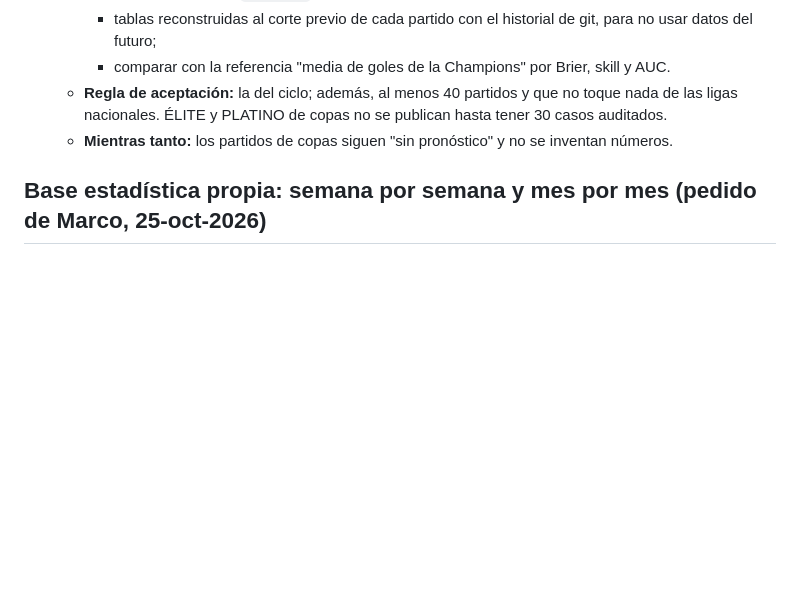
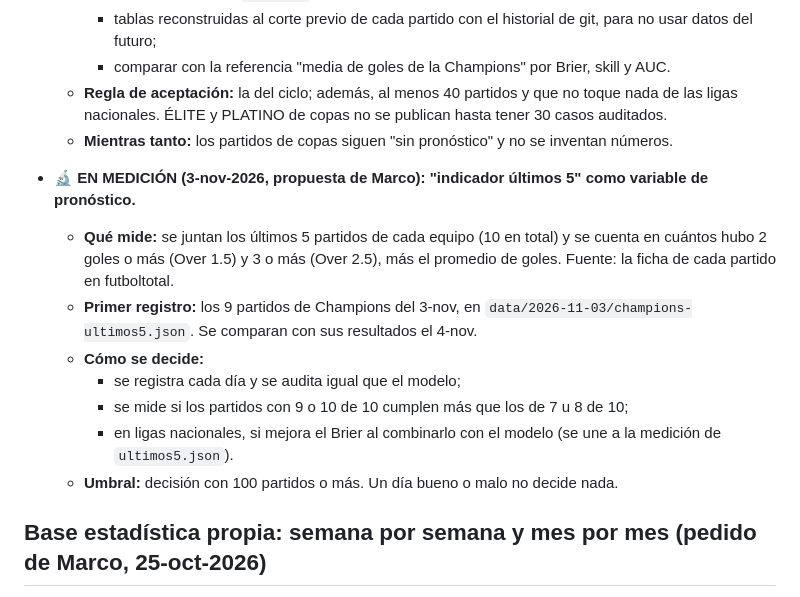
Before and after one commit to novagroupoficial-cloud/gol-elite-pro-portal, a Markdown page: tools/kaizen/KAIZEN.md, the part around the change. Rendered like a GitHub page; blank space fills up the shorter version.

Commit message:
Kaizen: indicador 'últimos 5' (10 partidos) en medición, primer registro Champions 3-nov
Co-Authored-By: Claude Opus 5.5 <noreply@anthropic.com>
Claude-Session: https://claude.ai/code/session_01TVQBKkp8qQ3Y6kpVM5oknh

```diff
--- a/tools/kaizen/KAIZEN.md
+++ b/tools/kaizen/KAIZEN.md
@@ -73,6 +73,15 @@ Ninguna mejora de una categoría inferior se acepta si empeora una superior.
   - **Regla de aceptación:** la del ciclo; además, al menos 40 partidos y que no toque nada de las ligas nacionales. ÉLITE y PLATINO de copas no se publican hasta tener 30 casos auditados.
   - **Mientras tanto:** los partidos de copas siguen "sin pronóstico" y no se inventan números.
 
+- 🔬 **EN MEDICIÓN (3-nov-2026, propuesta de Marco): "indicador últimos 5" como variable de pronóstico.**
+  - **Qué mide:** se juntan los últimos 5 partidos de cada equipo (10 en total) y se cuenta en cuántos hubo 2 goles o más (Over 1.5) y 3 o más (Over 2.5), más el promedio de goles. Fuente: la ficha de cada partido en futboltotal.
+  - **Primer registro:** los 9 partidos de Champions del 3-nov, en `data/2026-11-03/champions-ultimos5.json`. Se comparan con sus resultados el 4-nov.
+  - **Cómo se decide:**
+    - se registra cada día y se audita igual que el modelo;
+    - se mide si los partidos con 9 o 10 de 10 cumplen más que los de 7 u 8 de 10;
+    - en ligas nacionales, si mejora el Brier al combinarlo con el modelo (se une a la medición de `ultimos5.json`).
+  - **Umbral:** decisión con 100 partidos o más. Un día bueno o malo no decide nada.
+
 ## Base estadística propia: semana por semana y mes por mes (pedido de Marco, 25-oct-2026)
 - `tools/kaizen/seguimiento.json` guarda, para lo SELLADO:
   - `por_semana` (lunes a domingo) y `por_mes`, con partidos, aciertos de Over 1.5, GOLES PLATINO/GOL ÉLITE, señales de Over 2.5 fuertes y moderadas, goles reales vs esperados, aciertos por liga, Brier, skill y AUC;
```
